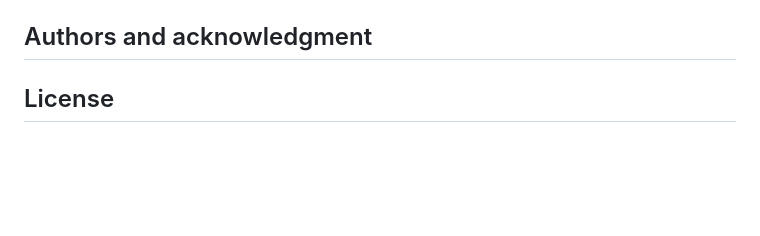
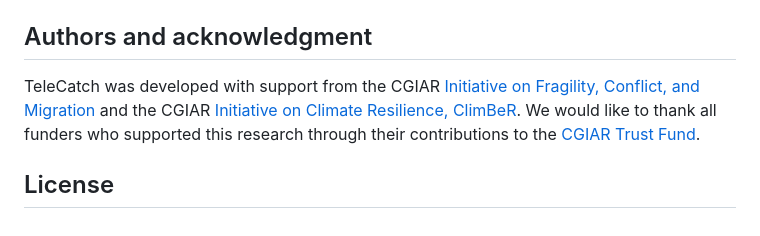
Before and after one commit to labaffa/telecatch, a Markdown page: README.md, the part around the change. GitHub-like rendering; blank space fills up the shorter version.

```diff
--- a/README.md
+++ b/README.md
@@ -137,4 +137,9 @@ The web interface allows users to manage and query their Telegram data through a
 
 ## Authors and acknowledgment
 
+
+TeleCatch was developed with support from the CGIAR [Initiative on Fragility, Conflict, and Migration](https://www.cgiar.org/initiative/fragility-conflict-and-migration/) and the CGIAR [Initiative on Climate Resilience, ClimBeR](https://www.cgiar.org/initiative/climate-resilience/). We would like to thank all funders who supported this research through their contributions to the [CGIAR Trust Fund](https://www.cgiar.org/funders/).
+
+
+
 ## License
```
